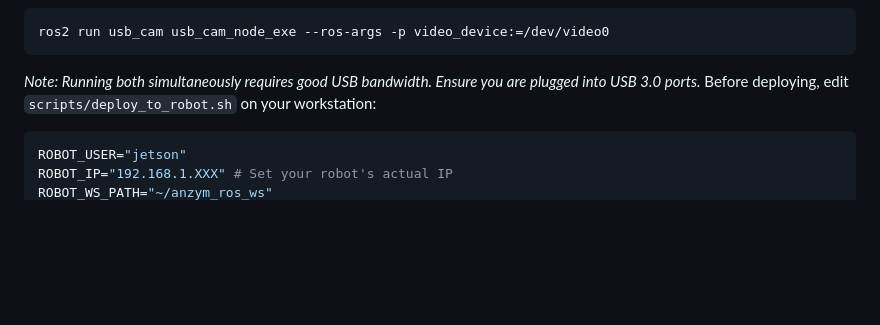
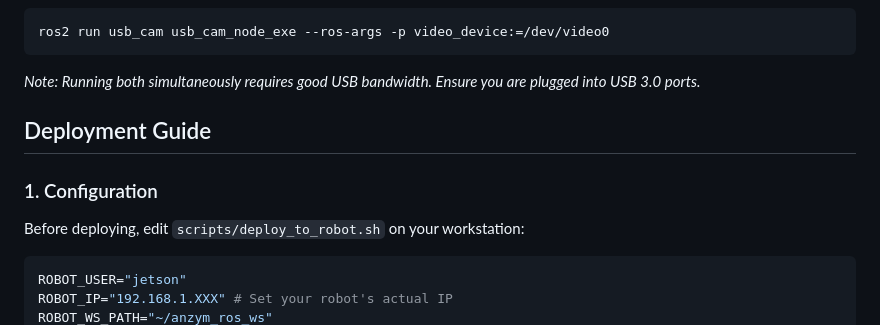
Before and after one commit to pcarff/anzym_ros_ws, a Markdown page: docs/running_notes.md, the part around the change. Drawn GitHub-style; blank space fills up the shorter version.

Commit message:
Docs cleanup

````diff
--- a/docs/running_notes.md
+++ b/docs/running_notes.md
@@ -85,6 +85,10 @@ ros2 run usb_cam usb_cam_node_exe --ros-args -p video_device:=/dev/video0
 ```
 
 *Note: Running both simultaneously requires good USB bandwidth. Ensure you are plugged into USB 3.0 ports.*
+
+## Deployment Guide
+
+### 1. Configuration
 Before deploying, edit `scripts/deploy_to_robot.sh` on your workstation:
 ```bash
 ROBOT_USER="jetson"
````
